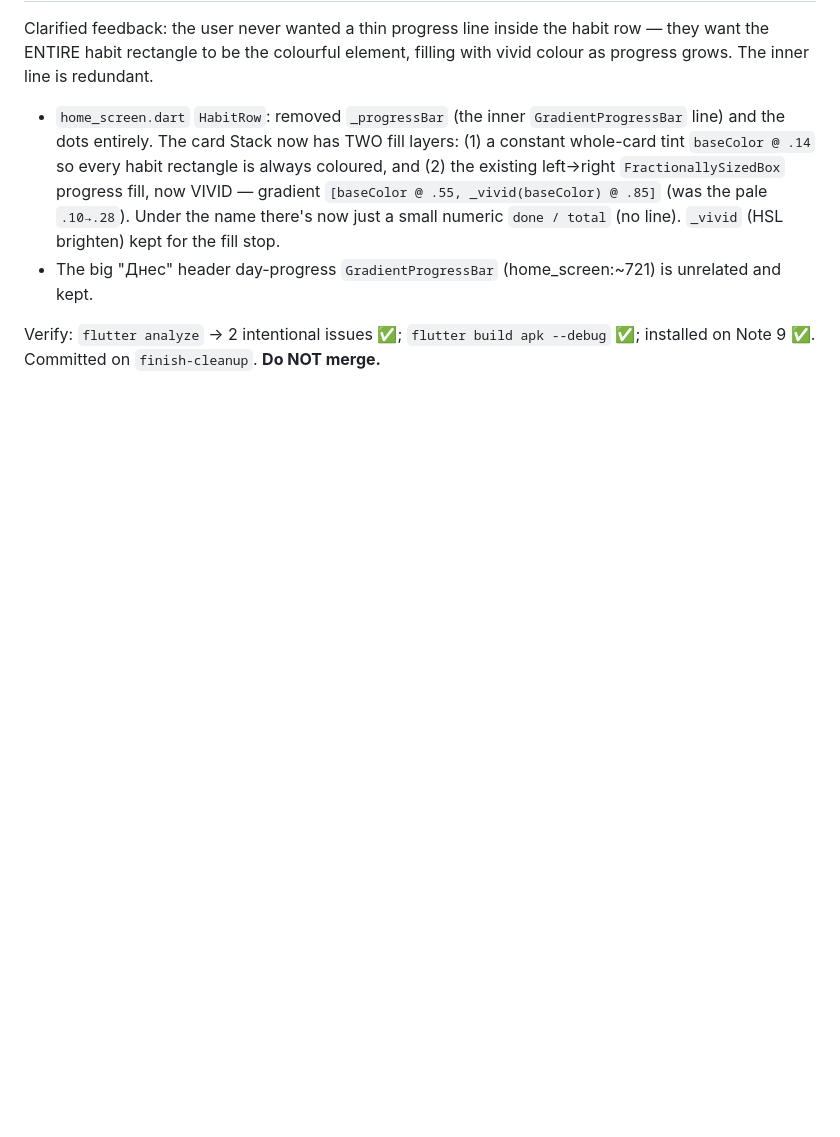
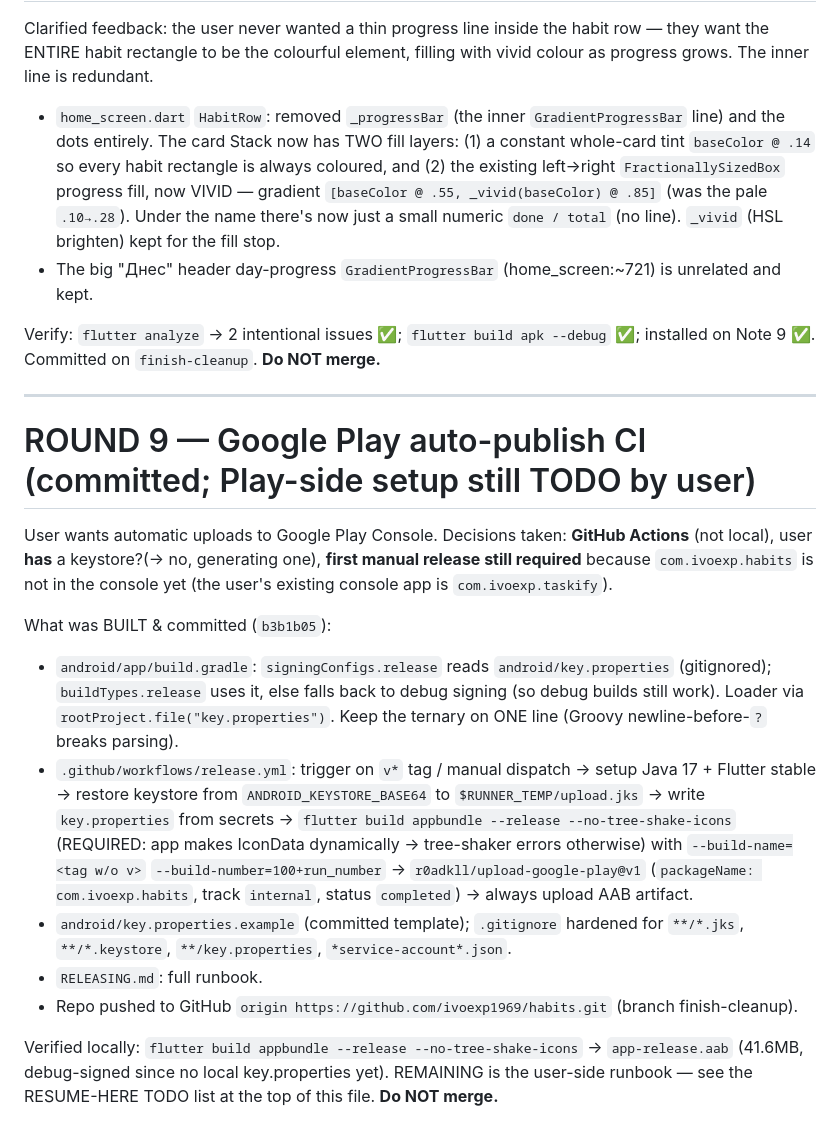
Before and after one commit to ivoexp1969/habits, a Markdown page: CLAUDE.md, the part around one of its changes. Drawn GitHub-style; blank space fills up the shorter version.

```diff
--- a/CLAUDE.md
+++ b/CLAUDE.md
@@ -349,3 +377,31 @@ The inner line is redundant.
 
 Verify: `flutter analyze` → 2 intentional issues ✅; `flutter build apk --debug` ✅; installed on
 Note 9 ✅. Committed on `finish-cleanup`. **Do NOT merge.**
+
+---
+
+# ROUND 9 — Google Play auto-publish CI (committed; Play-side setup still TODO by user)
+
+User wants automatic uploads to Google Play Console. Decisions taken: **GitHub Actions** (not local),
+user **has** a keystore?(→ no, generating one), **first manual release still required** because
+`com.ivoexp.habits` is not in the console yet (the user's existing console app is `com.ivoexp.taskify`).
+
+What was BUILT & committed (`b3b1b05`):
+- `android/app/build.gradle`: `signingConfigs.release` reads `android/key.properties` (gitignored);
+  `buildTypes.release` uses it, else falls back to debug signing (so debug builds still work). Loader
+  via `rootProject.file("key.properties")`. Keep the ternary on ONE line (Groovy newline-before-`?`
+  breaks parsing).
+- `.github/workflows/release.yml`: trigger on `v*` tag / manual dispatch → setup Java 17 + Flutter
+  stable → restore keystore from `ANDROID_KEYSTORE_BASE64` to `$RUNNER_TEMP/upload.jks` → write
+  `key.properties` from secrets → `flutter build appbundle --release --no-tree-shake-icons`
+  (REQUIRED: app makes IconData dynamically → tree-shaker errors otherwise) with
+  `--build-name=<tag w/o v>` `--build-number=100+run_number` → `r0adkll/upload-google-play@v1`
+  (`packageName: com.ivoexp.habits`, track `internal`, status `completed`) → always upload AAB artifact.
+- `android/key.properties.example` (committed template); `.gitignore` hardened for
+  `**/*.jks`, `**/*.keystore`, `**/key.properties`, `*service-account*.json`.
+- `RELEASING.md`: full runbook.
+- Repo pushed to GitHub `origin https://github.com/ivoexp1969/habits.git` (branch finish-cleanup).
+
+Verified locally: `flutter build appbundle --release --no-tree-shake-icons` → `app-release.aab` (41.6MB,
+debug-signed since no local key.properties yet). REMAINING is the user-side runbook — see the
+RESUME-HERE TODO list at the top of this file. **Do NOT merge.**
```
Also changed, not shown: other parts of CLAUDE.md (+43 -15 lines).
